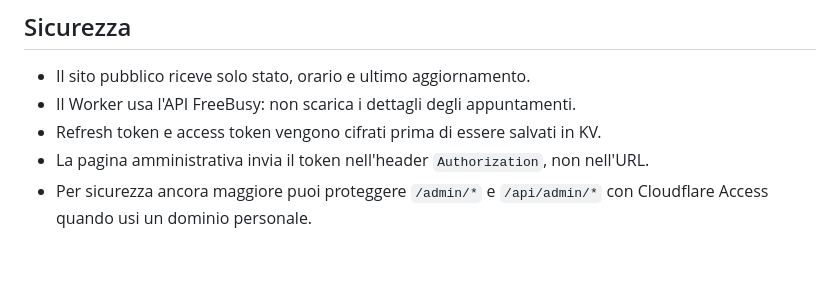
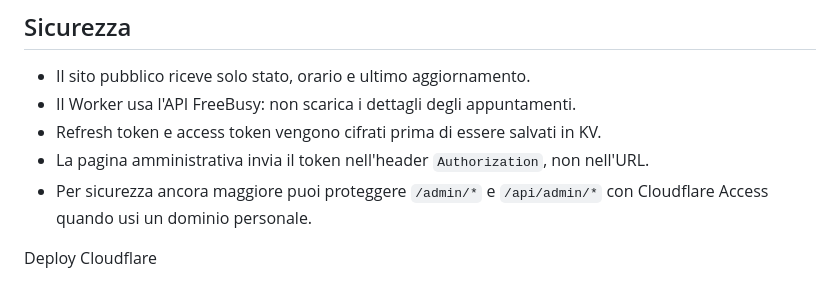
Before and after one commit to paolafacca/disponibilita_ripetizioni, a Markdown page: README.md, the part around the change. Drawn GitHub-style; blank space fills up the shorter version.

```diff
--- a/README.md
+++ b/README.md
@@ -165,3 +165,5 @@ http://localhost:8787/api/admin/google/callback
 - Refresh token e access token vengono cifrati prima di essere salvati in KV.
 - La pagina amministrativa invia il token nell'header `Authorization`, non nell'URL.
 - Per sicurezza ancora maggiore puoi proteggere `/admin/*` e `/api/admin/*` con Cloudflare Access quando usi un dominio personale.
+
+Deploy Cloudflare
```
